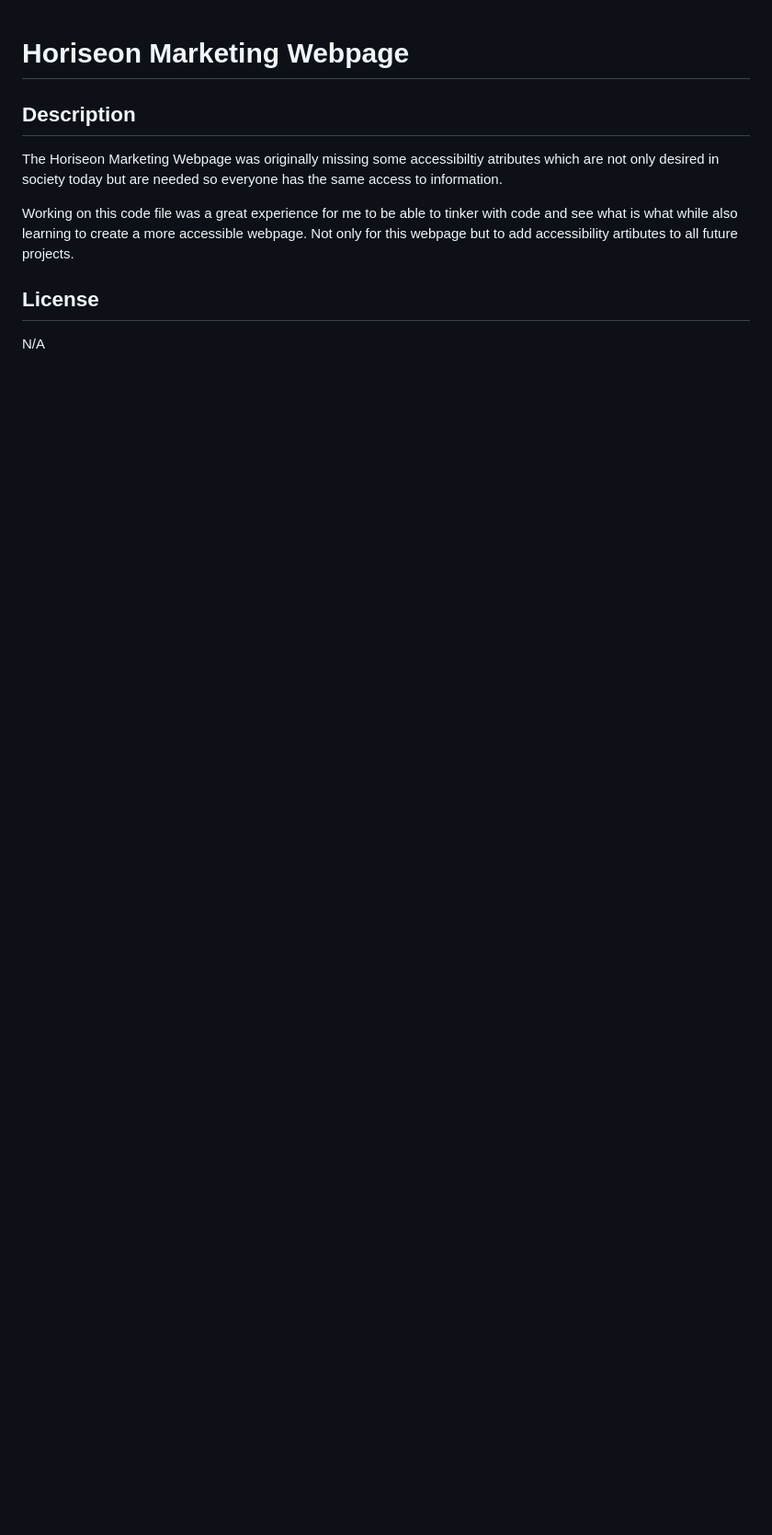
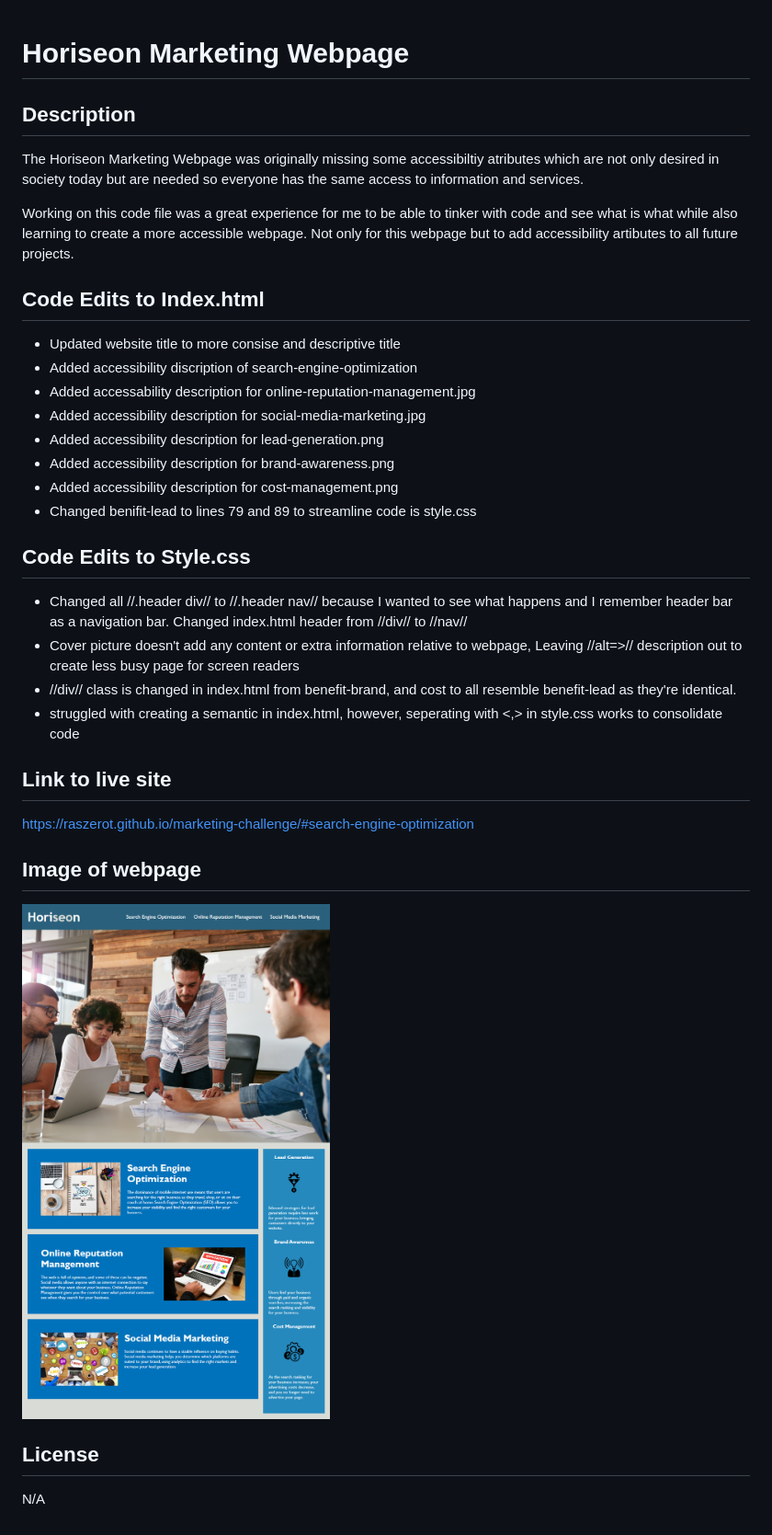
Before and after one commit to RaszeroT/marketing-challenge, a Markdown page: README.md, the part around the change. Shown: that part at 92% size. Rendered like a GitHub page; pictures changed too: assets/images/html-raszeroT-marketing-challenge.png (added); blank space fills up the shorter version.

Commit message:
modified README.md to be more desciptive, added image to .images-file

```diff
--- a/README.md
+++ b/README.md
@@ -2,9 +2,40 @@
 
 ## Description
 
-The Horiseon Marketing Webpage was originally missing some accessibiltiy atributes which are not only desired in society today but are needed so everyone has the same access to information.
+The Horiseon Marketing Webpage was originally missing some accessibiltiy atributes which are not only desired in society today but are needed so everyone has the same access to information and services.
 
 Working on this code file was a great experience for me to be able to tinker with code and see what is what while also learning to create a more accessible webpage. Not only for this webpage but to add accessibility artibutes to all future projects.
+
+## Code Edits to Index.html
+
+<ul>
+<li> Updated website title to more consise and descriptive title </li>
+<li> Added accessibility discription of search-engine-optimization </li>
+<li> Added accessability description for online-reputation-management.jpg </li>
+<li> Added accessibility description for social-media-marketing.jpg </li>
+<li> Added accessibility description for lead-generation.png </li>
+<li> Added accessibility description for brand-awareness.png </li>
+<li> Added accessibility description for cost-management.png </li>
+<li> Changed benifit-lead to lines 79 and 89 to streamline code is style.css </li>
+</ul>
+
+## Code Edits to Style.css
+
+<ul>
+<li> Changed all //.header div// to //.header nav// because I wanted to see what happens and I remember header bar as a navigation bar. Changed index.html header from //div// to //nav// </li>
+<li> Cover picture doesn't add any content or extra information relative to webpage, Leaving //alt=>// description out to create less busy page for screen readers </li>
+<li> //div// class is changed in index.html from benefit-brand, and cost to all resemble benefit-lead as they're identical. </li>
+<li> struggled with creating a semantic in index.html, however, seperating with <,> in style.css works to consolidate code </li>
+</ul>
+
+
+## Link to live site
+
+https://raszerot.github.io/marketing-challenge/#search-engine-optimization
+
+## Image of webpage
+
+<img src="assets/images/html-raszeroT-marketing-challenge.png">
 
 ## License
 
```
Also changed, not shown: 2 other files.
